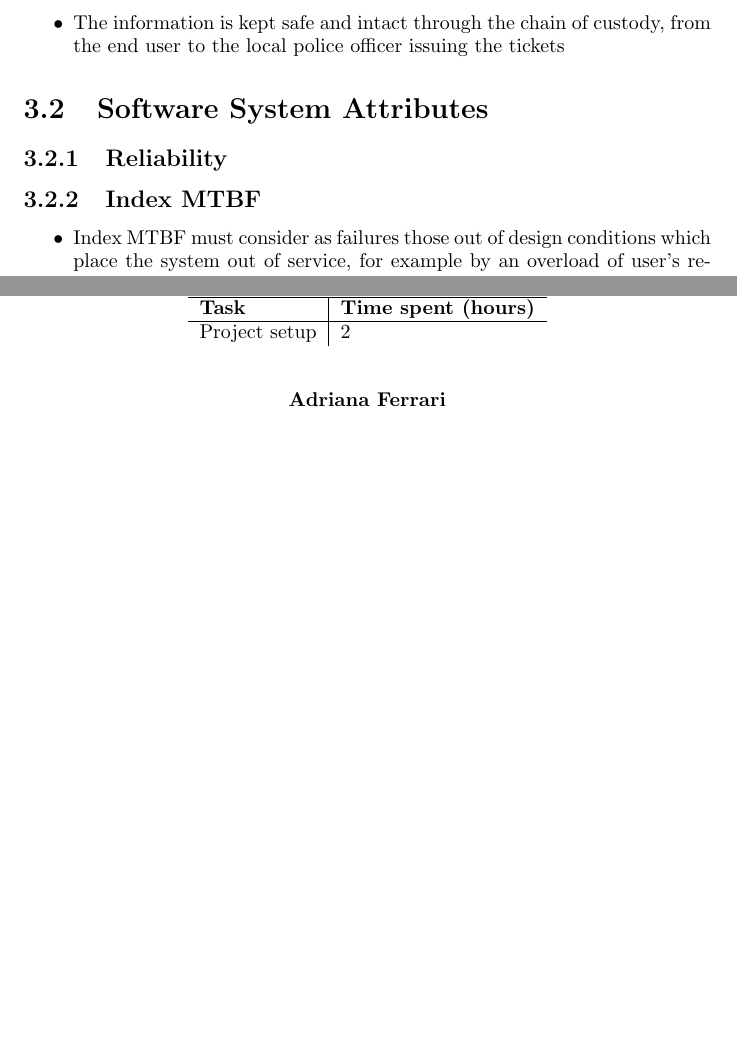
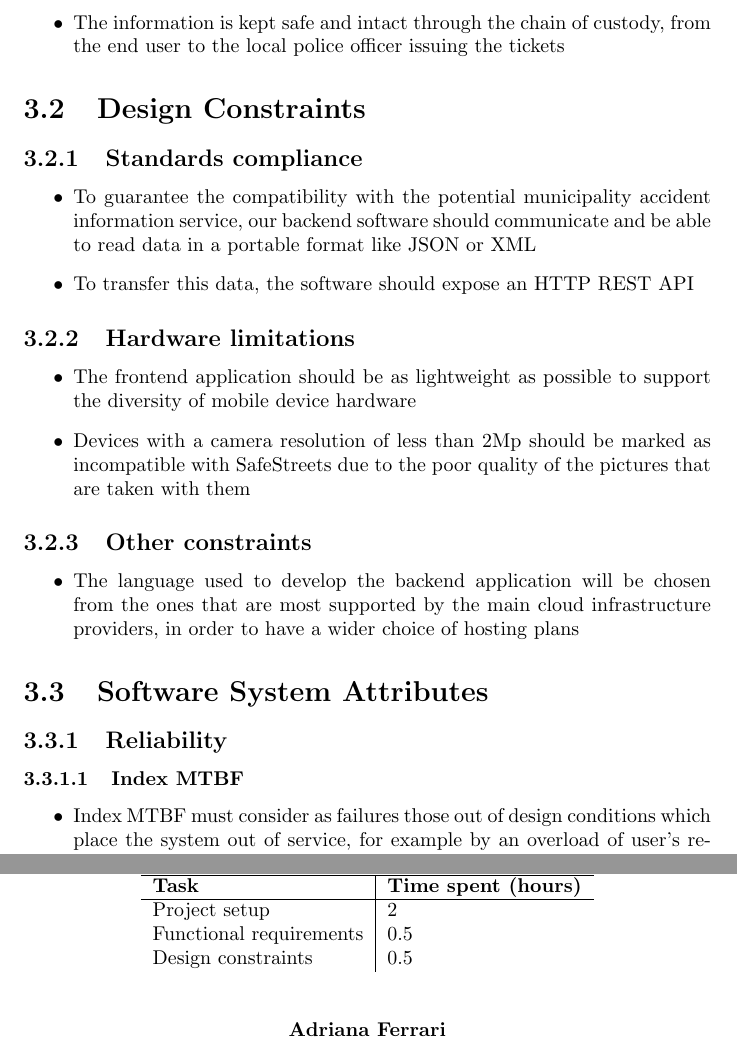
Before and after one commit to AngelicaSofia/SafeStreets---Project-Assignment-for-Software-Engineering-2, a LaTeX document (RASD/RASD.tex, which reads RASD/Chapters/03-SpecificRequirements/04-DesignConstraints.tex, RASD/Chapters/03-SpecificRequirements/05-SoftwareSystemAttributes.tex, RASD/Chapters/05-EffortSpent/01-Carlo.tex): two parts of pages 8 and 13 of 14 before the commit and two parts of pages 7 and 12 of 13 after it, joined at a grey line, cut so that both start at the same text, the shorter picture padded with empty space. Compiled offline with pdfLaTeX.

Commit message:
Added design constraints, fixed latex syntax

```diff
--- a/RASD/Chapters/03-SpecificRequirements/04-DesignConstraints.tex
+++ b/RASD/Chapters/03-SpecificRequirements/04-DesignConstraints.tex
@@ -0,0 +1,18 @@
+\section{Design Constraints}
+
+\subsection{Standards compliance}
+  \begin{itemize}
+    \item To guarantee the compatibility with the potential municipality accident information service, our backend software should communicate and be able to read data in a portable format like JSON or XML
+    \item To transfer this data, the software should expose an HTTP REST API
+  \end{itemize}
+
+\subsection{Hardware limitations}
+  \begin{itemize}
+    \item The frontend application should be as lightweight as possible to support the diversity of mobile device hardware
+    \item Devices with a camera resolution of less than 2Mp should be marked as incompatible with SafeStreets due to the poor quality of the pictures that are taken with them
+  \end{itemize}
+
+\subsection{Other constraints}
+  \begin{itemize}
+    \item The language used to develop the backend application will be chosen from the ones that are most supported by the main cloud infrastructure providers, in order to have a wider choice of hosting plans
+  \end{itemize}
--- a/RASD/Chapters/03-SpecificRequirements/05-SoftwareSystemAttributes.tex
+++ b/RASD/Chapters/03-SpecificRequirements/05-SoftwareSystemAttributes.tex
@@ -1,7 +1,7 @@
 \section{Software System Attributes}
 
 \subsection{Reliability}
-\subsection{Index MTBF}
+\subsubsection{Index MTBF}
 \begin{itemize}
     \item Index MTBF must consider as failures those out of design conditions which place the system out of service, for example by an overload of user’s requests
     \item MTBF is of 600'000 hours
--- a/RASD/Chapters/05-EffortSpent/01-Carlo.tex
+++ b/RASD/Chapters/05-EffortSpent/01-Carlo.tex
@@ -6,5 +6,7 @@
     \textbf{Task} & \textbf{Time spent (hours)}\\
     \hline
     Project setup & 2 \\
+    Functional requirements & 0.5 \\
+    Design constraints & 0.5 \\
   \end{tabular}
 \end{table}
--- a/RASD/RASD.tex
+++ b/RASD/RASD.tex
@@ -14,7 +14,7 @@
   urlcolor=purple,
   linktoc=page
 }
-
+\setcounter{secnumdepth}{4}
 \begin{document}
   % Cover
   \title{RASD}
```
Also changed, not shown: RASD/Chapters/05-EffortSpent/02-Adriana.tex (+1 -0 lines), RASD/RASD.pdf, RASD/Chapters/03-SpecificRequirements/05-SoftwareSystemAttributes.tex (30 more changed lines).
